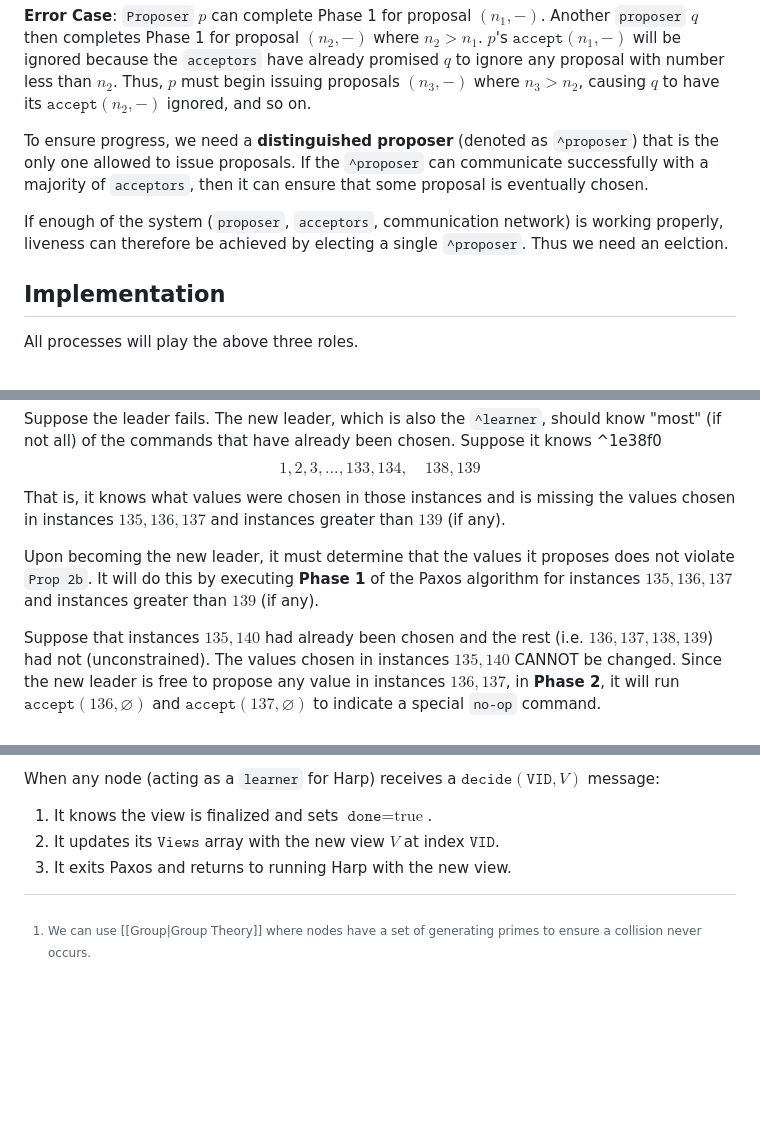
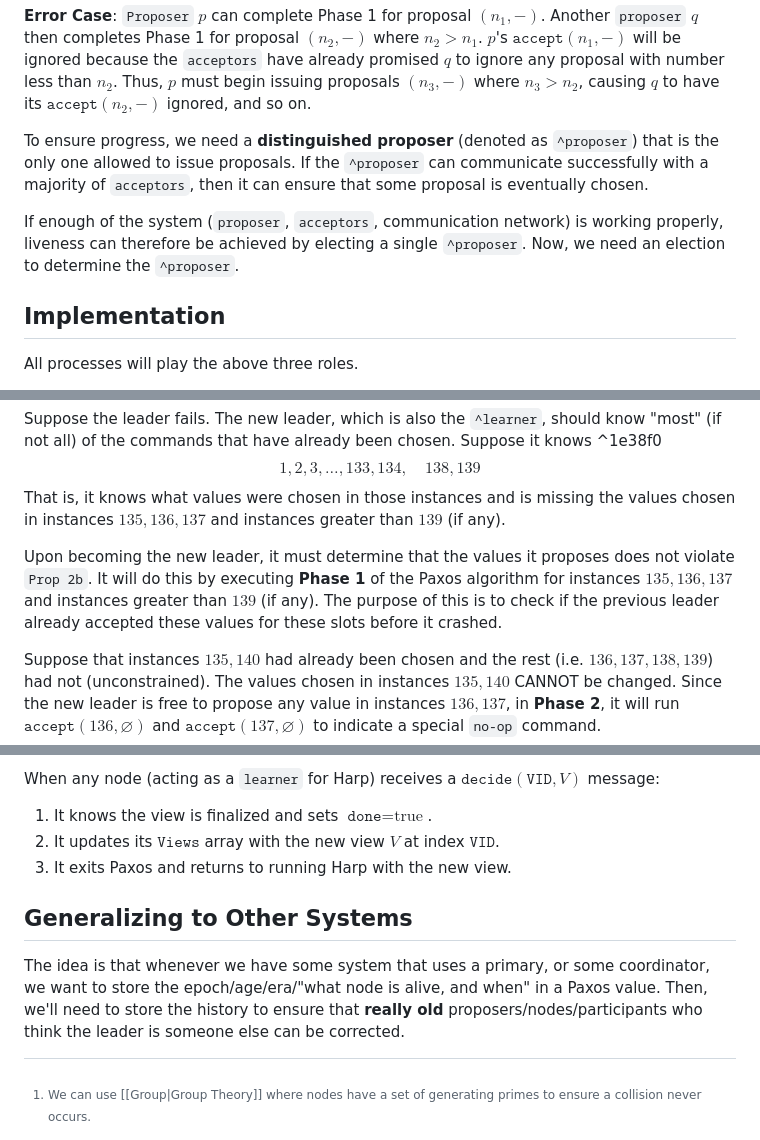
Before and after one commit to pink10000/notes, a Markdown page: distributed_systems/Paxos Algorithm.md, 3 parts joined by grey strips. Drawn GitHub-style; blank space fills up the shorter version.

```diff
--- a/distributed_systems/Paxos Algorithm.md
+++ b/distributed_systems/Paxos Algorithm.md
@@ -141,7 +141,7 @@ The above algorithm is not guaranteed to make progress. Two `proposers` can keep
 
 To ensure progress, we need a **distinguished proposer** (denoted as `^proposer`) that is the only one allowed to issue proposals. If the `^proposer` can communicate successfully with a majority of `acceptors`, then it can ensure that some proposal is eventually chosen.
 
-If enough of the system (`proposer`, `acceptors`, communication network) is working properly, liveness can therefore be achieved by electing a single `^proposer`. Thus we need an eelction.
+If enough of the system (`proposer`, `acceptors`, communication network) is working properly, liveness can therefore be achieved by electing a single `^proposer`. Now, we need an election to determine the `^proposer`.
 
 ## Implementation
 All processes will play the above three roles.
@@ -175,7 +175,7 @@ $$
 $$
 That is, it knows what values were chosen in those instances and is missing the values chosen in instances $135, 136, 137$ and instances greater than $139$ (if any).
 
-Upon becoming the new leader, it must determine that the values it proposes does not violate `Prop 2b`. It will do this by executing **Phase 1** of the Paxos algorithm for instances $135, 136, 137$ and instances greater than $139$ (if any).
+Upon becoming the new leader, it must determine that the values it proposes does not violate `Prop 2b`. It will do this by executing **Phase 1** of the Paxos algorithm for instances $135, 136, 137$ and instances greater than $139$ (if any). The purpose of this is to check if the previous leader already accepted these values for these slots before it crashed.
 
 Suppose that instances $135, 140$ had already been chosen and the rest (i.e. $136, 137, 138, 139$) had not (unconstrained). The values chosen in instances $135, 140$ CANNOT be changed. Since the new leader is free to propose any value in instances $136, 137$, in **Phase 2**, it will run $\texttt{accept}(136, \varnothing)$ and $\texttt{accept}(137, \varnothing)$ to indicate a special `no-op` command.
 
@@ -350,3 +350,6 @@ When any node (acting as a `learner` for Harp) receives a $\texttt{decide}(\text
 1. It knows the view is finalized and sets $\texttt{done} = \text{true}$.
 2. It updates its $\texttt{Views}$ array with the new view $V$ at index $\texttt{VID}$.
 3. It exits Paxos and returns to running Harp with the new view.
+
+## Generalizing to Other Systems
+The idea is that whenever we have some system that uses a primary, or some coordinator, we want to store the epoch/age/era/"what node is alive, and when" in a Paxos value. Then, we'll need to store the history to ensure that **really old** proposers/nodes/participants who think the leader is someone else can be corrected.
```
Also changed, not shown: other parts of distributed_systems/Paxos Algorithm.md (+6 -6 lines), distributed_systems/Byzantine Fault Tolerance.md (+19 -0 lines), distributed_systems/ZooKeeper.md (+20 -8 lines).
